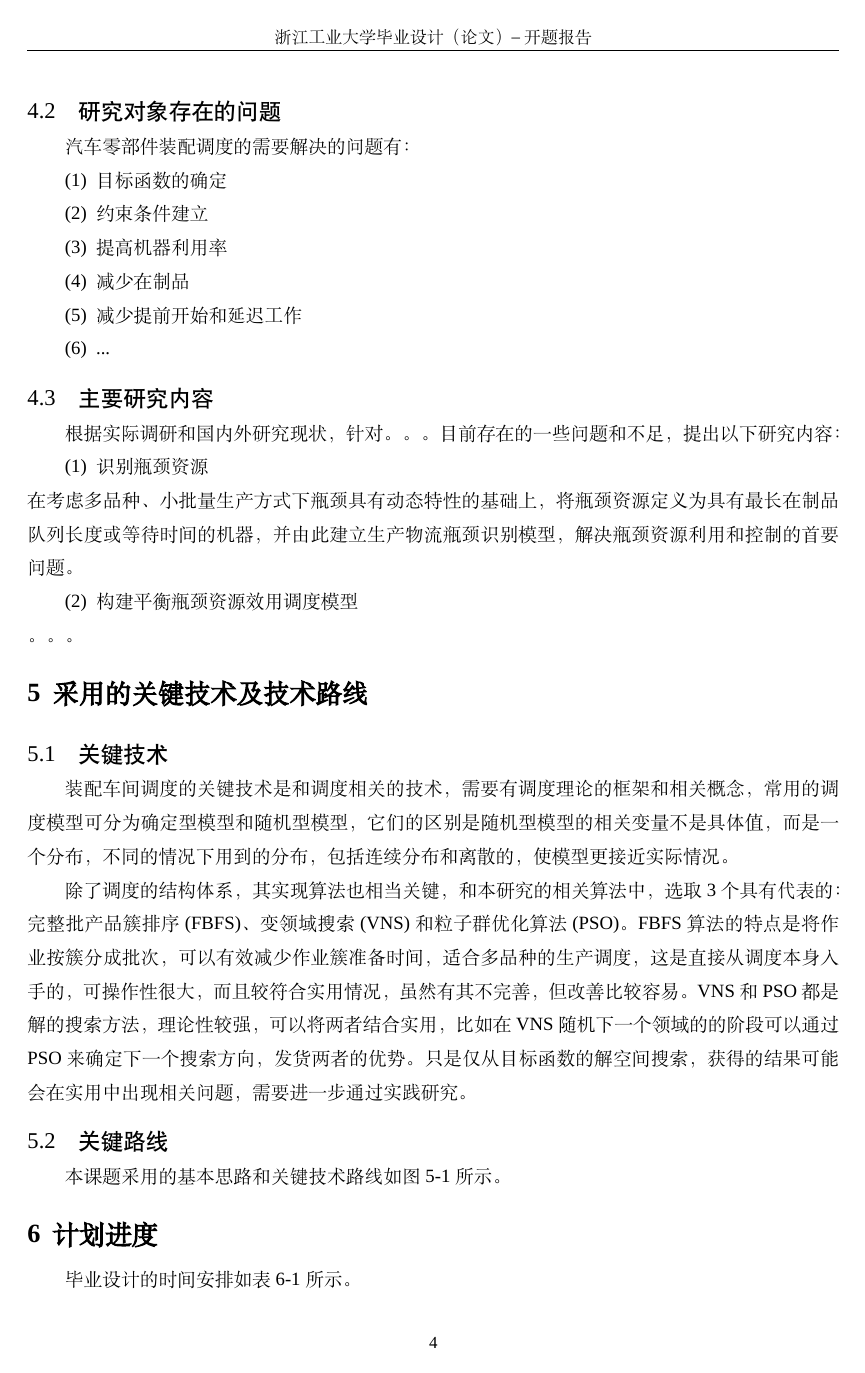
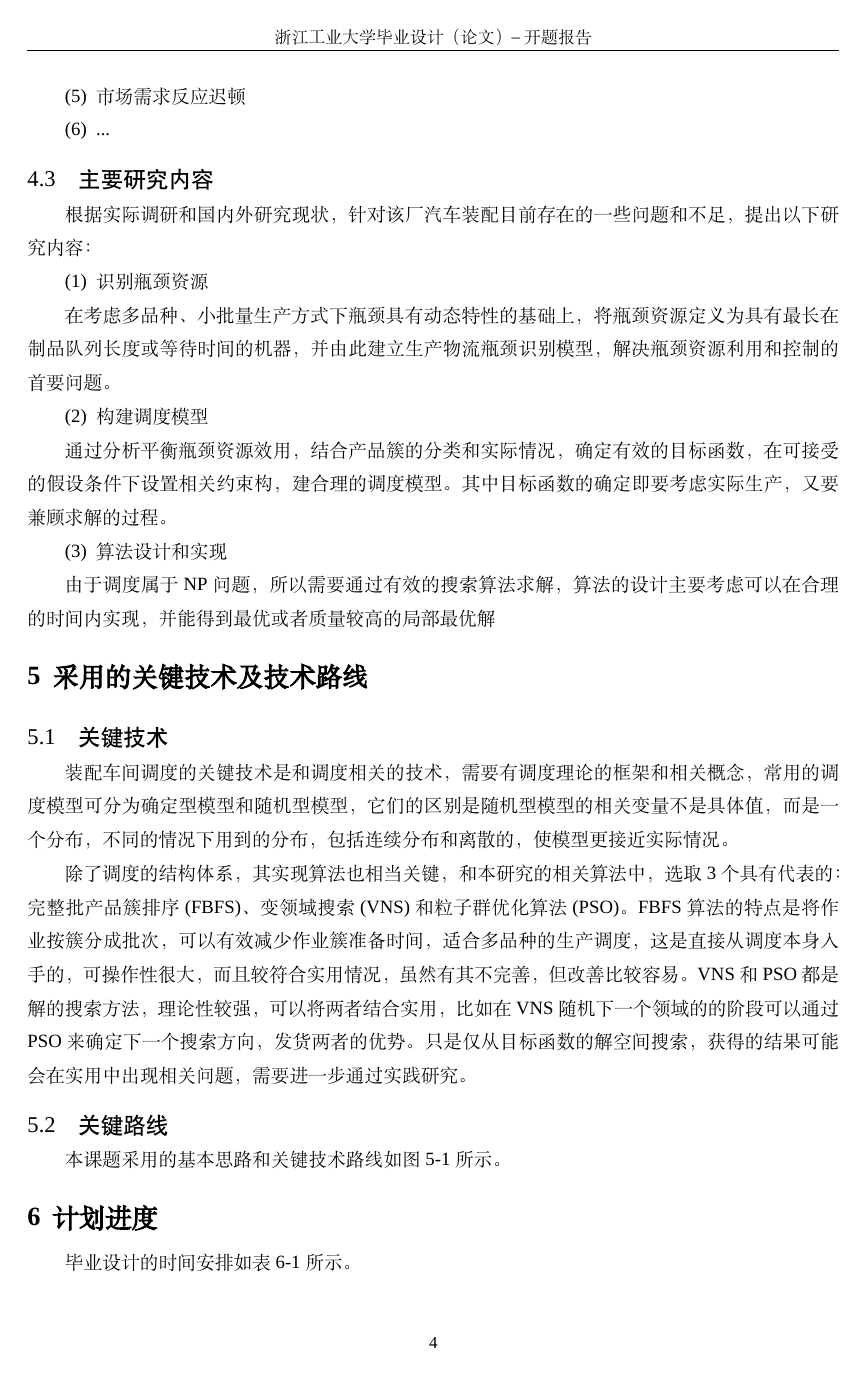
Before and after one commit to skychan/mythesis, a LaTeX thesis (graduation/Proposal.tex, which reads graduation/proposal/maincontent.tex): page 5 of 7. Compiled offline with XeLaTeX; a missing font is replaced by an installed copy or a similar font.

Commit message:
修改了开题报告，主要将文献综述分类，并增加了相关的
希望能通过

```diff
--- a/graduation/proposal/maincontent.tex
+++ b/graduation/proposal/maincontent.tex
@@ -6,10 +7,5 @@
 车体在移到中装配，各工位同时作业。以往，汽车装配工厂固定地生产一种或少数几种车型，采用大批量、规模化的生产。然而，随着技术的日新月异，客户需求的多样化，以及精益思想、环保节能观念的出现，汽车工业的生产模式不得不转变为面向订单的小批量、多品种的生产方式。因此，缩短交货期、提高资源利用率、降低生产成本、提高生产运作的灵活性，已成为保证企业市场竞争力的重要手段。
 
 \section{研究对象存在的问题}
-汽车零部件装配调度的需要解决的问题有：
+该厂汽车零部件装配调度的需要解决的问题有：
 \begin{asparaenum}[(1)]
-\item 目标函数的确定
-\item 约束条件建立
-\item 提高机器利用率
-\item 减少在制品
-\item 减少提前开始和延迟工作
@@ -16,14 +16,22 @@
+\item 市场需求反应迟顿
 \item ...
 \end{asparaenum}
 
 \section{主要研究内容}
-根据实际调研和国内外研究现状，针对。。。目前存在的一些问题和不足，提出以下研究内容：
+根据实际调研和国内外研究现状，针对该厂汽车装配目前存在的一些问题和不足，提出以下研究内容：
 \renewcommand{\labelenumi}{(\theenumi)}
 \begin{asparaenum}
 \item 识别瓶颈资源
 \suspend{asparaenum}
+
 在考虑多品种、小批量生产方式下瓶颈具有动态特性的基础上，将瓶颈资源定义为具有最长在制品队列长度或等待时间的机器，并由此建立生产物流瓶颈识别模型，解决瓶颈资源利用和控制的首要问题。
 \resume{asparaenum}
-\item 构建平衡瓶颈资源效用调度模型
+\item 构建调度模型
+\suspend{asparaenum}
+
+通过分析平衡瓶颈资源效用，结合产品簇的分类和实际情况，确定有效的目标函数，在可接受的假设条件下设置相关约束构，建合理的调度模型。其中目标函数的确定即要考虑实际生产，又要兼顾求解的过程。
+\resume{asparaenum}
+\item 算法设计和实现
 \end{asparaenum}
-。。。
+
+由于调度属于NP 问题，所以需要通过有效的搜索算法求解，算法的设计主要考虑可以在合理的时间内实现，并能得到最优或者质量较高的局部最优解
```
Also changed, not shown: graduation/Literature_Translation.tex (+1 -0 lines), graduation/Paper.tex (+1 -0 lines), graduation/Proposal.tex (+1 -0 lines), graduation/Thesis.tex (+1 -0 lines), graduation/proposal/literaturereview.tex (+20 -38 lines), graduation/proposal/background.tex (line endings or trailing spaces), graduation/proposal/maincontent.tex (7 more changed lines).
